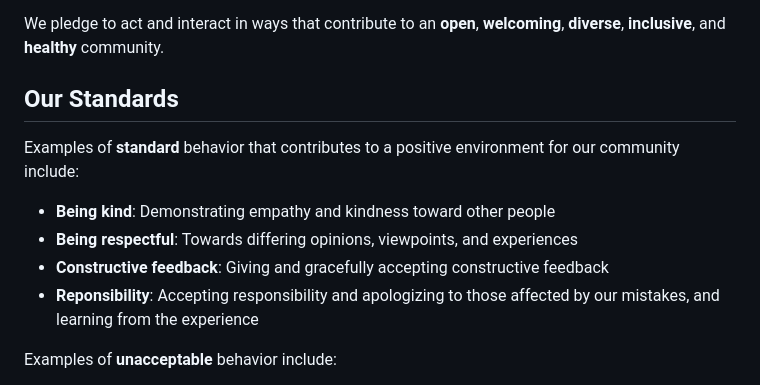
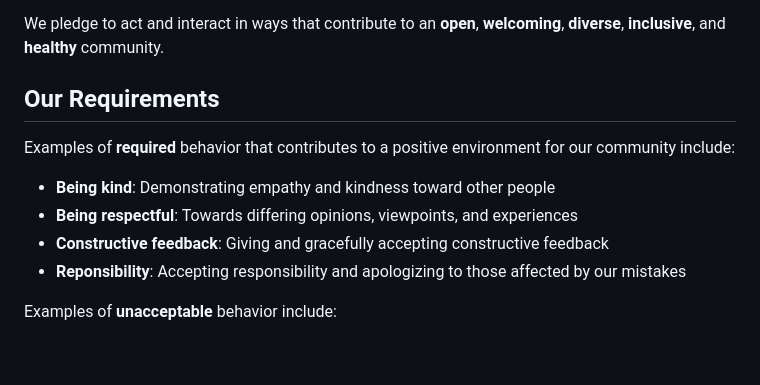
Before and after one commit to Monstarrrr/rebutify, a Markdown page: docs/governance/CODE_OF_CONDUCT.md, the part around the change. Drawn GitHub-style; blank space fills up the shorter version.

Commit message:
Standard -> Required

```diff
--- a/docs/governance/CODE_OF_CONDUCT.md
+++ b/docs/governance/CODE_OF_CONDUCT.md
@@ -12,16 +12,15 @@ and orientation.
 We pledge to act and interact in ways that contribute to an **open**, **welcoming**,
 **diverse**, **inclusive**, and **healthy** community.
 
-## Our Standards
+## Our Requirements
 
-Examples of **standard** behavior that contributes to a positive environment for our
+Examples of **required** behavior that contributes to a positive environment for our
 community include:
 
 - **Being kind**: Demonstrating empathy and kindness toward other people
 - **Being respectful**: Towards differing opinions, viewpoints, and experiences
 - **Constructive feedback**: Giving and gracefully accepting constructive feedback
-- **Reponsibility**: Accepting responsibility and apologizing to those affected by our mistakes,
-  and learning from the experience
+- **Reponsibility**: Accepting responsibility and apologizing to those affected by our mistakes
 
 Examples of **unacceptable** behavior include:
 
```
